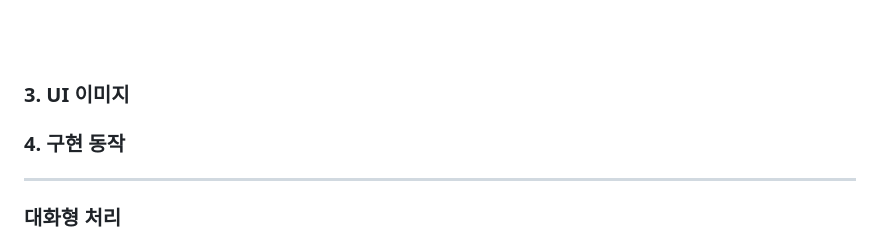
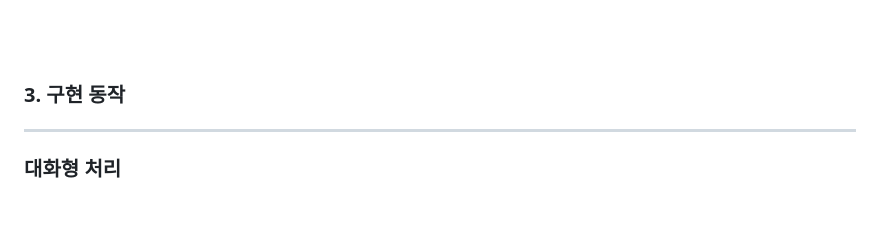
Before and after one commit to mamananama/ahro.github.io, a Markdown page: README.md, the part around the change. Drawn GitHub-style; blank space fills up the shorter version.

```diff
--- a/README.md
+++ b/README.md
@@ -57,8 +57,7 @@ A Happy Routine Orgnaier : [AHRO](https://mamananama.github.io/ahro.github.io/)
 
 
 
-### 3. UI 이미지
-### 4. 구현 동작
+### 3. 구현 동작
 ---
 ### 대화형 처리
 ##### 대화형 처리 - 일정 생성
```
